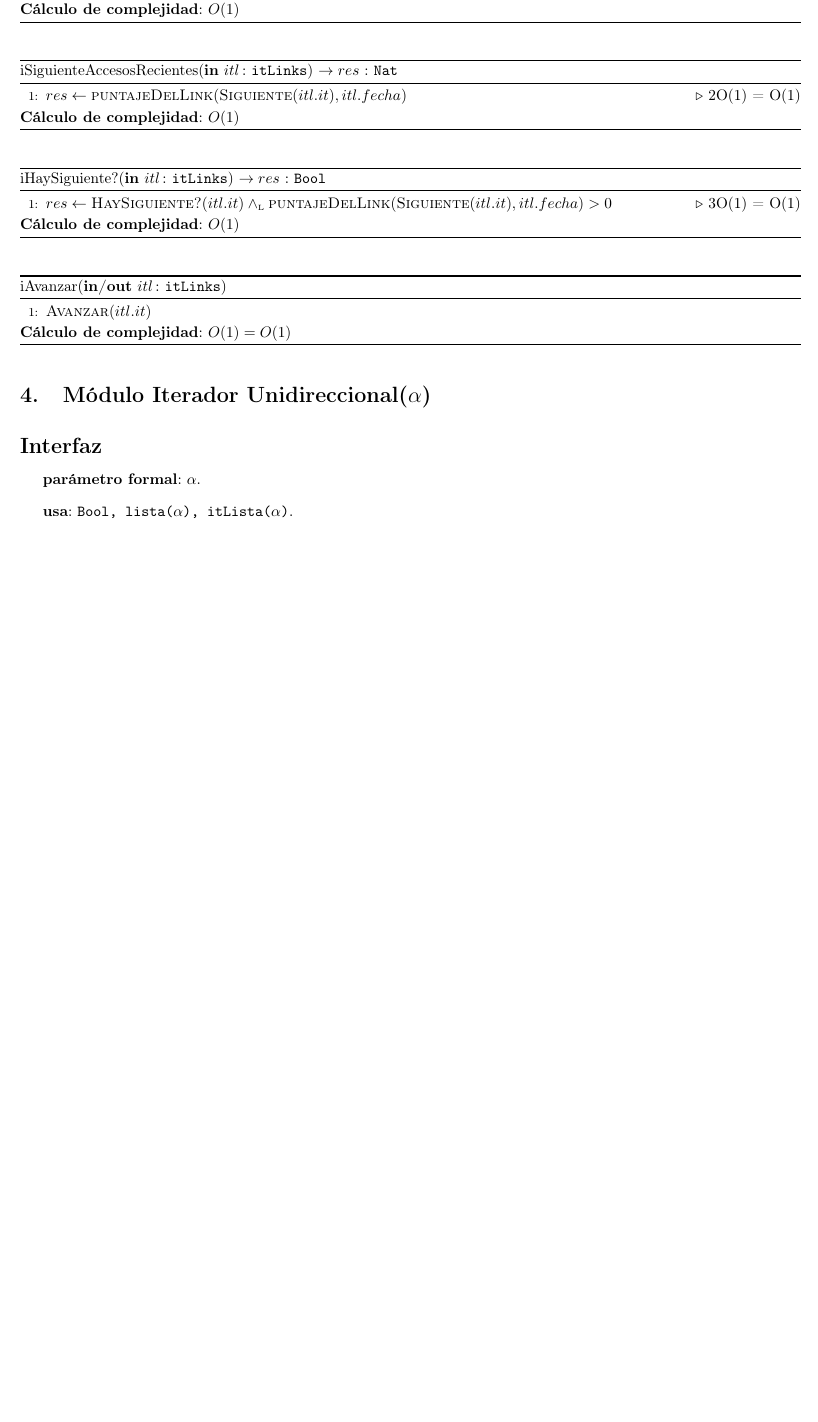
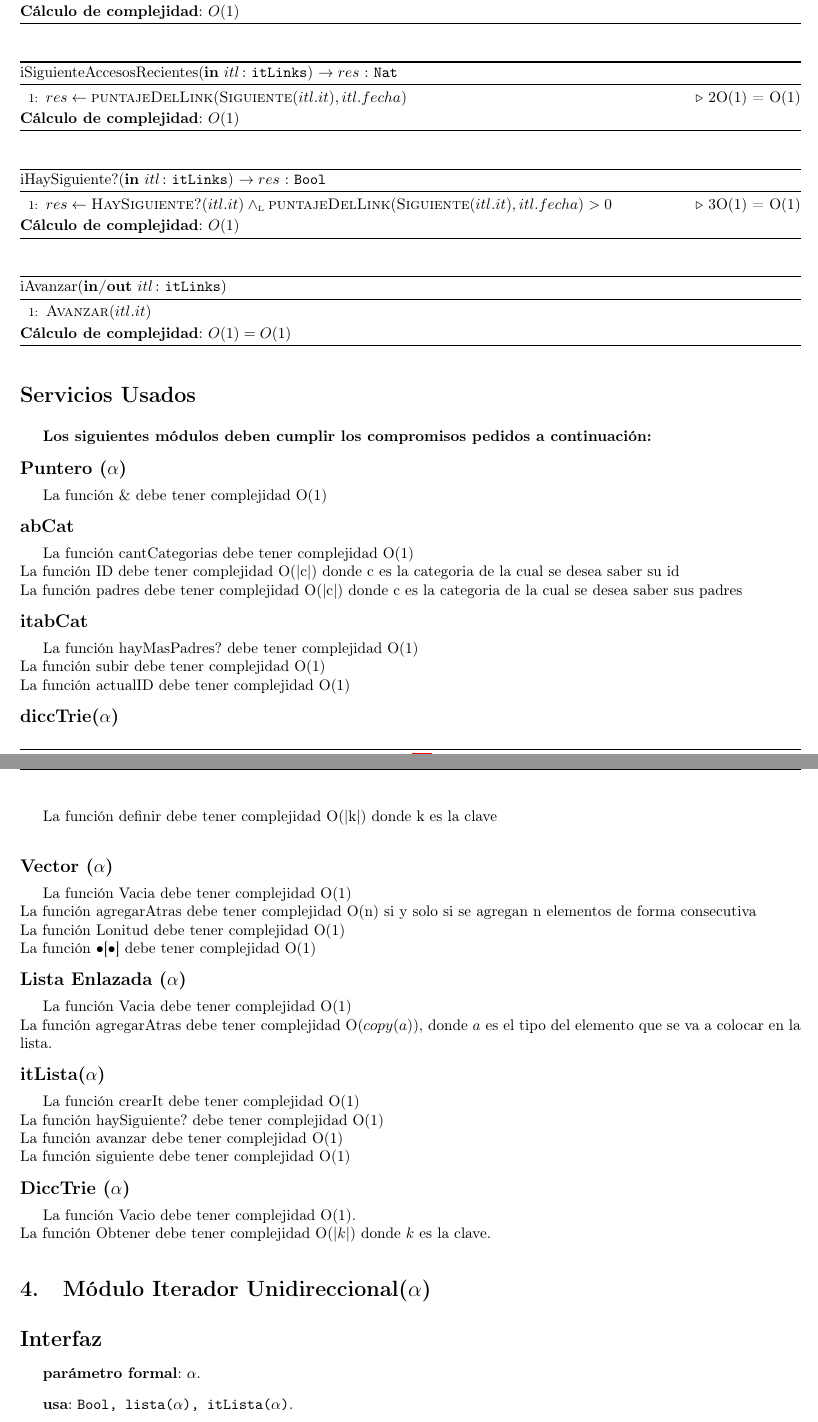
Before and after one commit to sizcovich/TPs-AlgoritmosII, a LaTeX document (tp2/main.tex): part of page 16 of 18 before the commit and two parts of pages 17 and 18 of 19 after it, the two joined at a grey line, cut so that both start at the same text, the shorter picture padded with empty space. Compiled offline with pdfLaTeX.

Commit message:
puse los servicios usados del dicctrie y del linklinkit

```diff
--- a/tp2/main.tex
+++ b/tp2/main.tex
@@ -1048,6 +1063,55 @@ La función Obtener debe tener complejidad O(|$k$|) donde $k$ es la clave.
 
 \end{Algoritmos Del Iterador}
 
+\begin{Servicios Usados}
+
+\textbf{Los siguientes m\'odulos deben cumplir los compromisos pedidos a continuaci\'on:}
+
+\modTitulo{Puntero ($\alpha$)}
+
+La función \& debe tener complejidad O(1)
+
+\modTitulo{abCat}
+
+La función cantCategorias debe tener complejidad O(1)\\
+La función ID debe tener complejidad O(|c|) donde c es la categoria de la cual se desea saber su id\\
+La función padres debe tener complejidad O(|c|) donde c es la categoria de la cual se desea saber sus padres
+
+\modTitulo{itabCat}
+
+La función hayMasPadres? debe tener complejidad O(1)\\
+La función subir debe tener complejidad O(1)\\
+La función actualID debe tener complejidad O(1)
+
+\modTitulo{diccTrie($\alpha$)}
+
+La función definir debe tener complejidad O(|k|) donde k es la clave\\
+
+\modTitulo{Vector ($\alpha$)}
+
+La función Vacia debe tener complejidad O(1)\\
+La función agregarAtras debe tener complejidad O(n) si y solo si se agregan n elementos de forma consecutiva\\
+La función Lonitud debe tener complejidad O(1)\\
+La función $\bullet$[$\bullet$] debe tener complejidad O(1)
+
+\modTitulo{Lista Enlazada ($\alpha$)}
+
+La función Vacia debe tener complejidad O(1)\\
+La función agregarAtras debe tener complejidad O($copy$($a$)), donde $a$ es el tipo del elemento que se va a colocar en la lista.
+
+\modTitulo{itLista($\alpha$)}
+
+La función crearIt debe tener complejidad O(1)\\
+La función haySiguiente? debe tener complejidad O(1)\\
+La función avanzar debe tener complejidad O(1)\\
+La función siguiente debe tener complejidad O(1)
+
+\modTitulo{DiccTrie ($\alpha$)}
+
+La función Vacio debe tener complejidad O(1). \\
+La función Obtener debe tener complejidad O(|$k$|) donde $k$ es la clave.
+
+\end{Servicios Usados}
 
 \section{M\'odulo Iterador Unidireccional($\alpha$)}
 
```
Also changed, not shown: tp2/main.tex (15 more changed lines).
